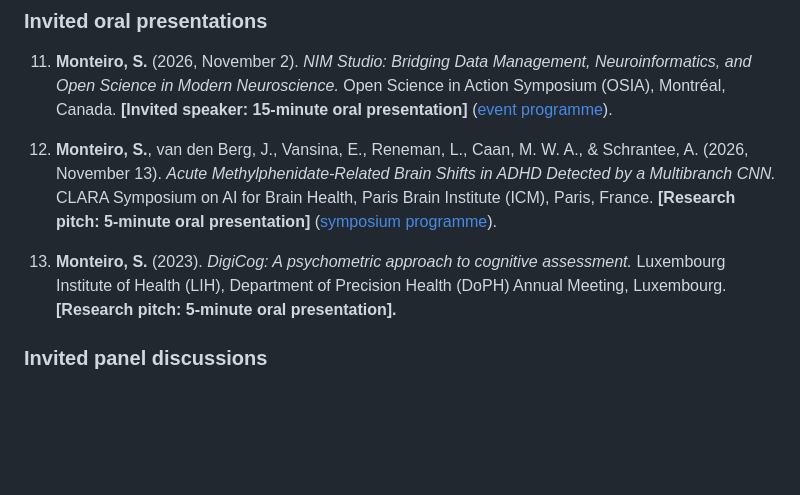
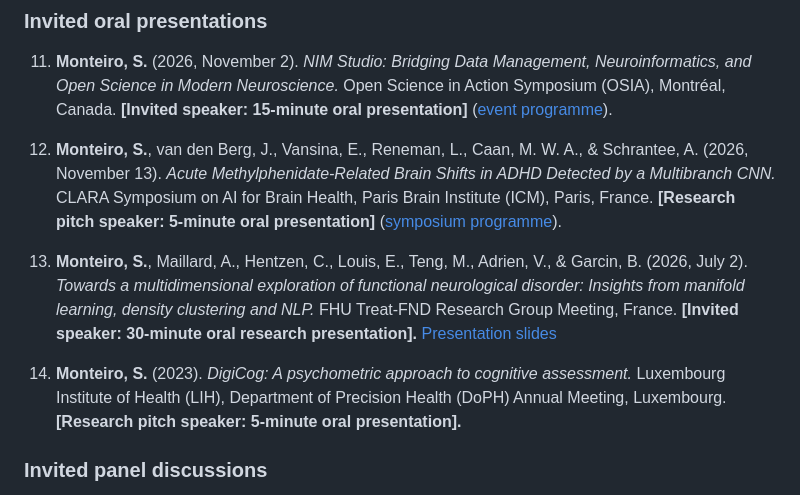
Before and after one commit to monteiro-sara/citations, a Markdown page: CITATIONS.md, the part around the change. Rendered like a GitHub page; blank space fills up the shorter version.

Commit message:
Update citations for presentations and panel discussions

```diff
--- a/CITATIONS.md
+++ b/CITATIONS.md
@@ -44,9 +44,11 @@ _Last updated: 11 November 2026._
 
 11. **Monteiro, S.** (2026, November 2). *NIM Studio: Bridging Data Management, Neuroinformatics, and Open Science in Modern Neuroscience.* Open Science in Action Symposium (OSIA), Montréal, Canada. **[Invited speaker: 15-minute oral presentation]** ([event programme](https://event.fourwaves.com/osia2026/schedule/3f1faf66-80a8-430a-830f-4dca6df05872)).
 
-12. **Monteiro, S.**, van den Berg, J., Vansina, E., Reneman, L., Caan, M. W. A., & Schrantee, A. (2026, November 13). *Acute Methylphenidate-Related Brain Shifts in ADHD Detected by a Multibranch CNN.* CLARA Symposium on AI for Brain Health, Paris Brain Institute (ICM), Paris, France. **[Research pitch: 5-minute oral presentation]** ([symposium programme](https://www.clara-center.eu/clara-symposium-2026)).
+12. **Monteiro, S.**, van den Berg, J., Vansina, E., Reneman, L., Caan, M. W. A., & Schrantee, A. (2026, November 13). *Acute Methylphenidate-Related Brain Shifts in ADHD Detected by a Multibranch CNN.* CLARA Symposium on AI for Brain Health, Paris Brain Institute (ICM), Paris, France. **[Research pitch speaker: 5-minute oral presentation]** ([symposium programme](https://www.clara-center.eu/clara-symposium-2026)).
 
-13. **Monteiro, S.** (2023). *DigiCog: A psychometric approach to cognitive assessment.* Luxembourg Institute of Health (LIH), Department of Precision Health (DoPH) Annual Meeting, Luxembourg. **[Research pitch: 5-minute oral presentation].**
+13. **Monteiro, S.**, Maillard, A., Hentzen, C., Louis, E., Teng, M., Adrien, V., & Garcin, B. (2026, July 2). *Towards a multidimensional exploration of functional neurological disorder: Insights from manifold learning, density clustering and NLP.* FHU Treat-FND Research Group Meeting, France. **[Invited speaker: 30-minute oral research presentation].** [Presentation slides](https://docs.google.com/presentation/d/1ShKLuOHFuDhazd_PnH7f0saDM12__hGMR9DvSX25_II/edit)
+
+14. **Monteiro, S.** (2023). *DigiCog: A psychometric approach to cognitive assessment.* Luxembourg Institute of Health (LIH), Department of Precision Health (DoPH) Annual Meeting, Luxembourg. **[Research pitch speaker: 5-minute oral presentation].**
 
 ### Invited panel discussions
 
```
